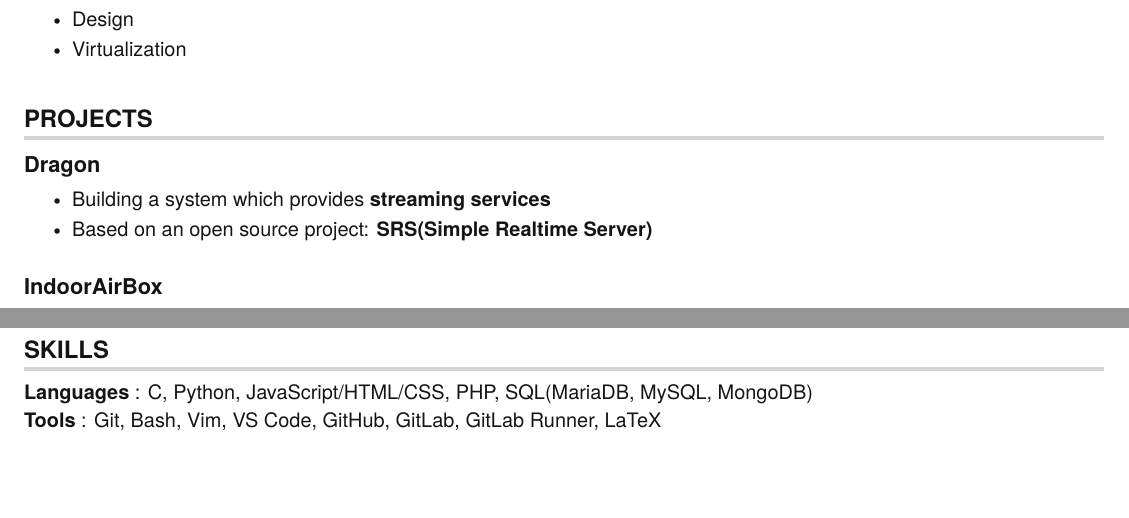
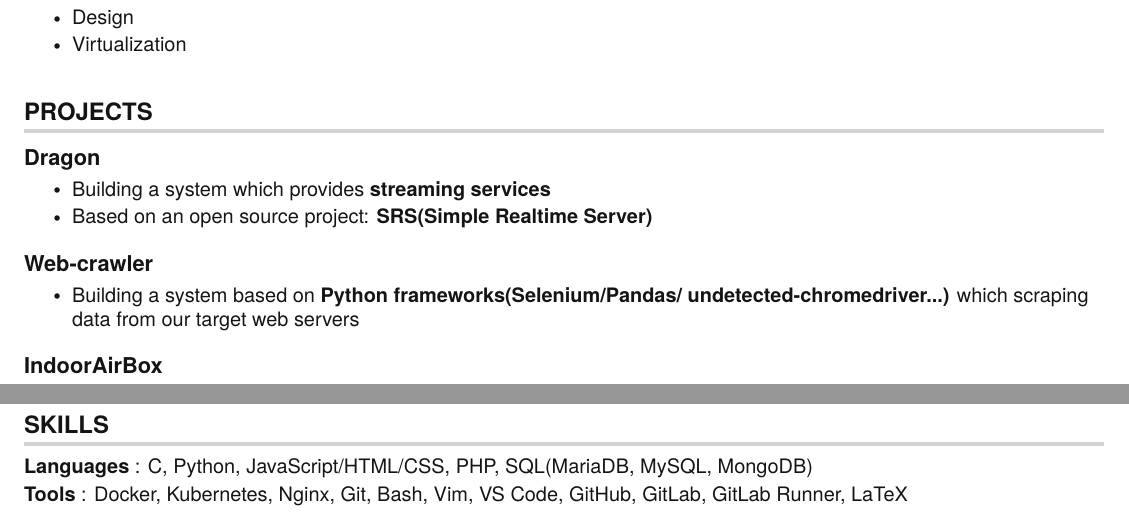
Before and after one commit to hong539/resume, a LaTeX CV (src/yh_resume.tex): two parts of the page, joined at a grey line, cut so that both start at the same text, the shorter picture padded with empty space. Compiled offline with pdfLaTeX.

Commit message:
Up my resume

```diff
--- a/src/yh_resume.tex
+++ b/src/yh_resume.tex
@@ -193,6 +193,15 @@
 
     \resumeSubHeadingListStart
       \resumeProjectHeading
+          {\textbf{Web-crawler}} {Jan. 2022 -- May. 2022}
+          \resumeItemListStart
+            \resumeItem{Building a system based on \textbf{Python frameworks(Selenium/Pandas/
+            undetected-chromedriver...)} which scraping data from our target web servers}
+          \resumeItemListEnd
+    \resumeSubHeadingListEnd
+
+    \resumeSubHeadingListStart
+      \resumeProjectHeading
           {\textbf{IndoorAirBox}} {Jan. 2021 -- May. 2021}
           \resumeItemListStart
             \resumeItem{Building a system which monitors \textbf{air-quality, temperature and humidity}}
@@ -233,7 +242,7 @@
  \begin{itemize}[leftmargin=0in, label={}]
     \small{\item{
      \textbf{Languages} {: C, Python, JavaScript/HTML/CSS, PHP, SQL(MariaDB, MySQL, MongoDB)}\vspace{2pt} \\
-     \textbf{Tools}     {: Git, Bash, Vim, VS Code, GitHub, GitLab, GitLab Runner, LaTeX}
+     \textbf{Tools}     {: Docker, Kubernetes, Nginx, Git, Bash, Vim, VS Code, GitHub, GitLab, GitLab Runner, LaTeX}
     }}
  \end{itemize}
 
```
Also changed, not shown: src/yh_resume.pdf, 5 other files.
